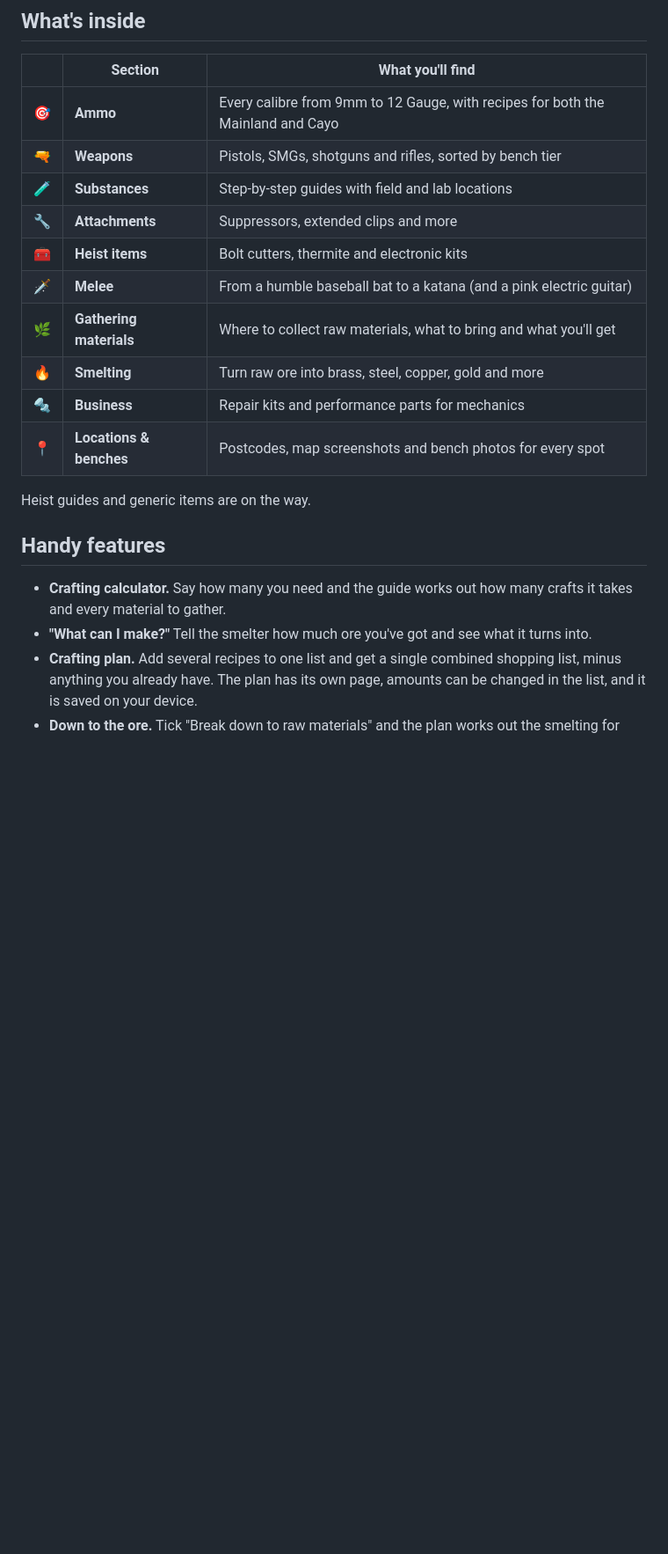
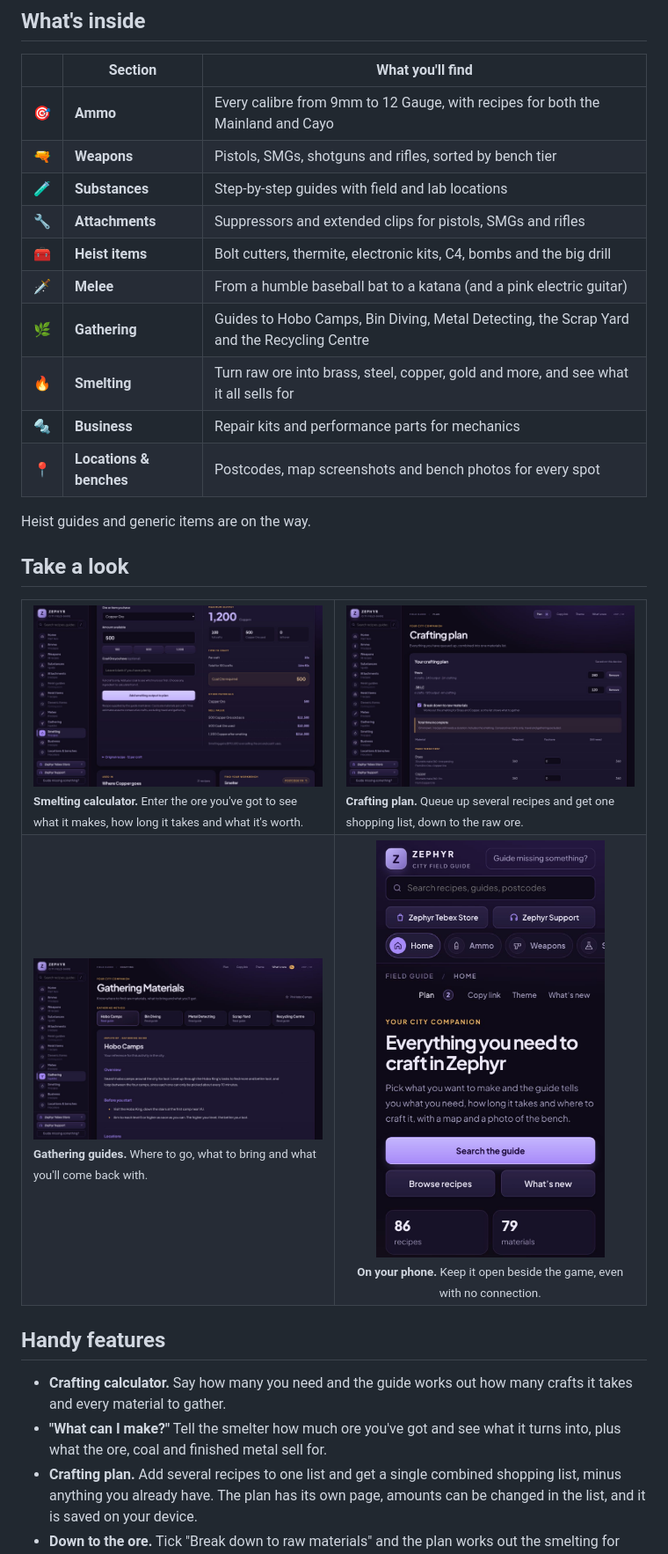
Before and after one commit to uxmbra/zephyr-guide, a Markdown page: README.md, the part around one of its changes. Shown at 88% size. Rendered like a GitHub page; pictures changed too: .github/readme/gathering.jpg (added), .github/readme/phone.jpg (added), .github/readme/plan.jpg (added); blank space fills up the shorter version.

Commit message:
Refresh the README with new screenshots and recent features
Replace the home page screenshot, add a gallery of the smelting
calculator, crafting plan, a gathering guide and the phone layout, and
cover sell values, the new gathering guides and heist items, the Zephyr
links and the Discord contact.

Co-Authored-By: Claude Opus 5.5 <noreply@anthropic.com>
Claude-Session: https://claude.ai/code/session_01JcdzM9QeEtJkNiCEdF7GFu

```diff
--- a/README.md
+++ b/README.md
@@ -29,20 +29,33 @@ Everything in the guide has been gathered from real play in the city. Nothing is
 | 🎯 | **Ammo** | Every calibre from 9mm to 12 Gauge, with recipes for both the Mainland and Cayo |
 | 🔫 | **Weapons** | Pistols, SMGs, shotguns and rifles, sorted by bench tier |
 | 🧪 | **Substances** | Step-by-step guides with field and lab locations |
-| 🔧 | **Attachments** | Suppressors, extended clips and more |
-| 🧰 | **Heist items** | Bolt cutters, thermite and electronic kits |
+| 🔧 | **Attachments** | Suppressors and extended clips for pistols, SMGs and rifles |
+| 🧰 | **Heist items** | Bolt cutters, thermite, electronic kits, C4, bombs and the big drill |
 | 🗡️ | **Melee** | From a humble baseball bat to a katana (and a pink electric guitar) |
-| 🌿 | **Gathering materials** | Where to collect raw materials, what to bring and what you'll get |
-| 🔥 | **Smelting** | Turn raw ore into brass, steel, copper, gold and more |
+| 🌿 | **Gathering** | Guides to Hobo Camps, Bin Diving, Metal Detecting, the Scrap Yard and the Recycling Centre |
+| 🔥 | **Smelting** | Turn raw ore into brass, steel, copper, gold and more, and see what it all sells for |
 | 🔩 | **Business** | Repair kits and performance parts for mechanics |
 | 📍 | **Locations & benches** | Postcodes, map screenshots and bench photos for every spot |
 
 Heist guides and generic items are on the way.
 
+## Take a look
+
+<table>
+<tr>
+<td width="50%"><img src=".github/readme/smelting.jpg" alt="The Smelting calculator turning 500 Copper Ore into 1,200 Copper, with sell values"><br><sub><b>Smelting calculator.</b> Enter the ore you've got to see what it makes, how long it takes and what it's worth.</sub></td>
+<td width="50%"><img src=".github/readme/plan.jpg" alt="A crafting plan with 9mm and .38 LC broken down to raw materials"><br><sub><b>Crafting plan.</b> Queue up several recipes and get one shopping list, down to the raw ore.</sub></td>
+</tr>
+<tr>
+<td width="50%"><img src=".github/readme/gathering.jpg" alt="The Hobo Camps gathering guide"><br><sub><b>Gathering guides.</b> Where to go, what to bring and what you'll come back with.</sub></td>
+<td width="50%" align="center"><img src=".github/readme/phone.jpg" alt="The guide's home page on a phone" width="260"><br><sub><b>On your phone.</b> Keep it open beside the game, even with no connection.</sub></td>
+</tr>
+</table>
+
 ## Handy features
 
 - **Crafting calculator.** Say how many you need and the guide works out how many crafts it takes and every material to gather.
-- **"What can I make?"** Tell the smelter how much ore you've got and see what it turns into.
+- **"What can I make?"** Tell the smelter how much ore you've got and see what it turns into, plus what the ore, coal and finished metal sell for.
 - **Crafting plan.** Add several recipes to one list and get a single combined shopping list, minus anything you already have. The plan has its own page, amounts can be changed in the list, and it is saved on your device.
 - **Down to the ore.** Tick "Break down to raw materials" and the plan works out the smelting for you, so the list shows what to actually go and gather.
 - **Share a plan.** Copy plan link gives your crew a link that opens the same recipes and amounts.
```
Also changed, not shown: other parts of README.md (+5 -1 lines), .github/readme/guide-preview.jpg.
